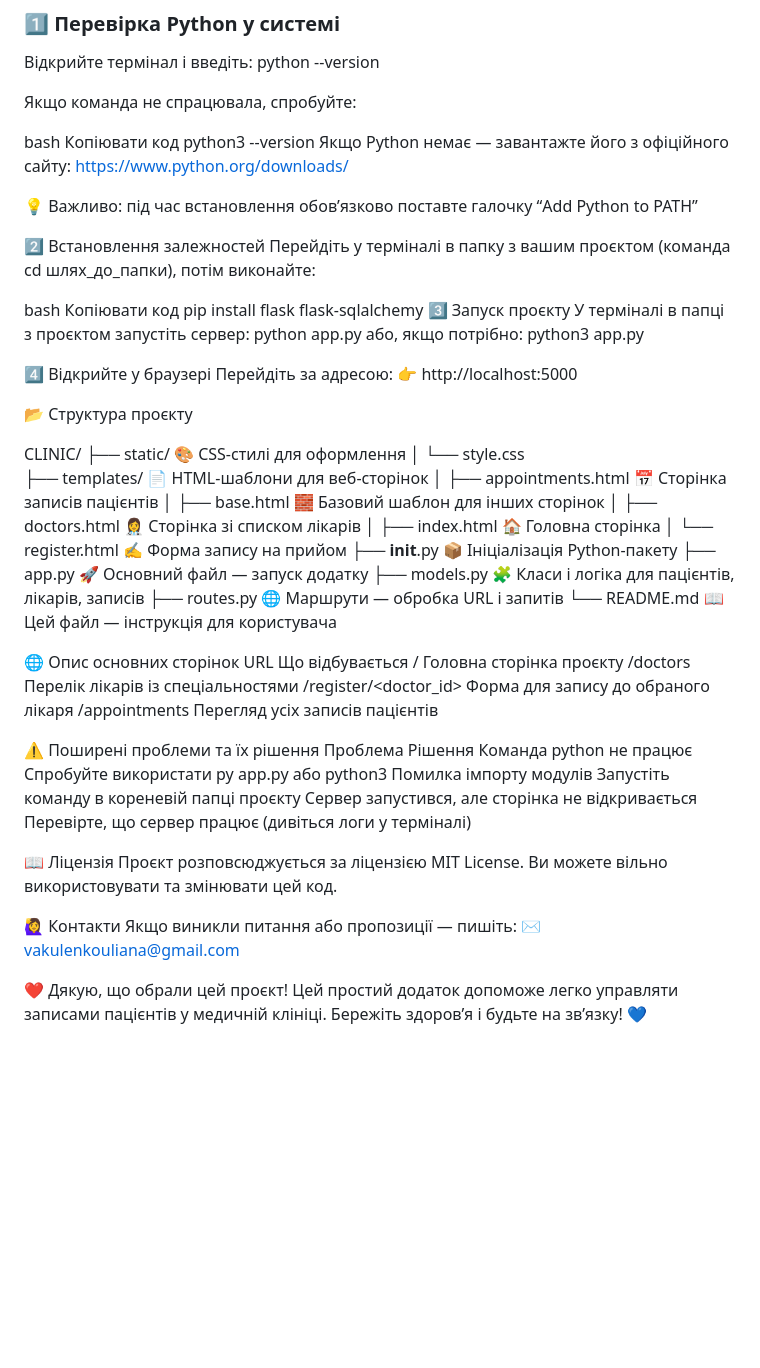
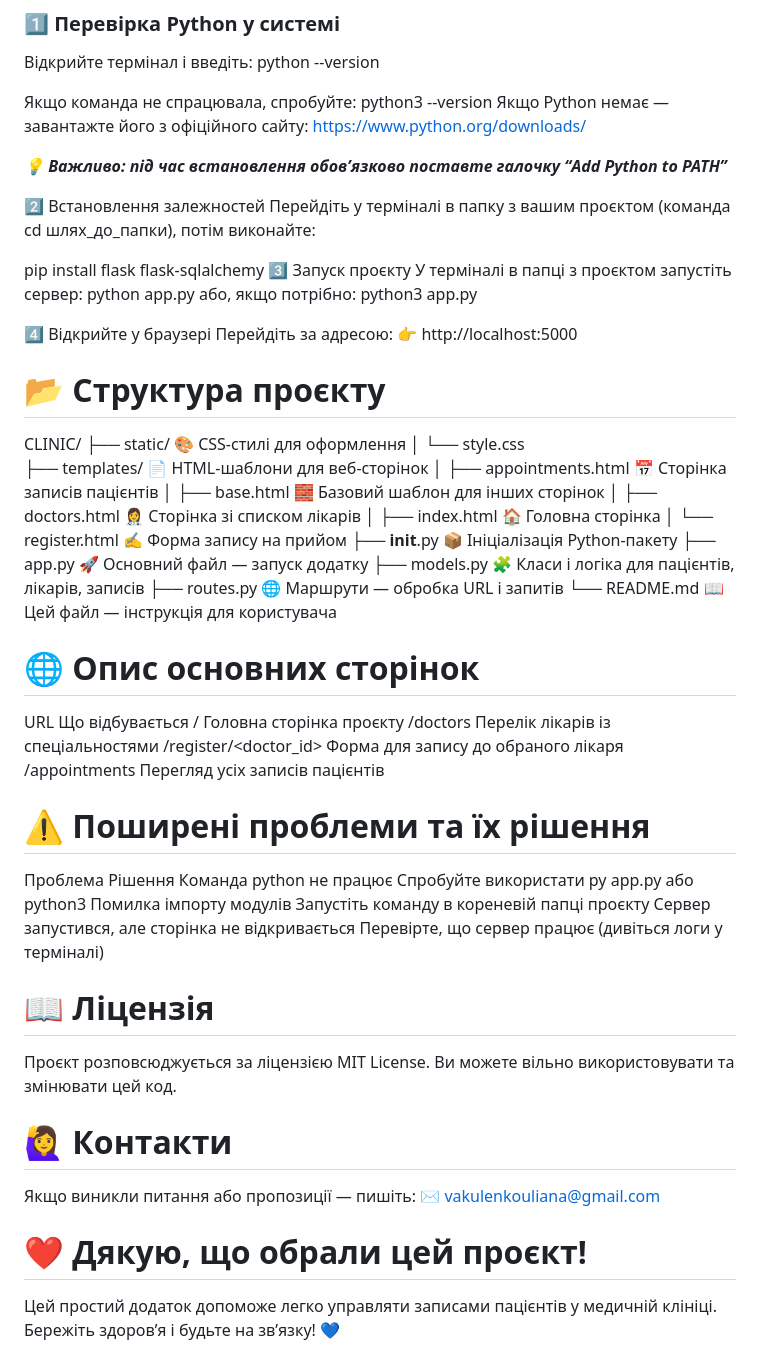
Before and after one commit to wewgar/Clinic, a Markdown page: README.md, the part around the change. Rendered like a GitHub page; blank space fills up the shorter version.

```diff
--- a/README.md
+++ b/README.md
@@ -16,20 +16,15 @@
    python --version
 
 Якщо команда не спрацювала, спробуйте:
-
-bash
-Копіювати код
-python3 --version
+        python3 --version
 Якщо Python немає — завантажте його з офіційного сайту:
 https://www.python.org/downloads/
 
-💡 Важливо: під час встановлення обов’язково поставте галочку “Add Python to PATH”
+***💡 Важливо: під час встановлення обов’язково поставте галочку “Add Python to PATH”***
 
 2️⃣ Встановлення залежностей
 Перейдіть у терміналі в папку з вашим проєктом (команда cd шлях_до_папки), потім виконайте:
 
-bash
-Копіювати код
 pip install flask flask-sqlalchemy
 3️⃣ Запуск проєкту
 У терміналі в папці з проєктом запустіть сервер:
@@ -41,7 +36,7 @@ python3 app.py
 Перейдіть за адресою:
 👉 http://localhost:5000
 
-📂 Структура проєкту
+# 📂 Структура проєкту
 
 CLINIC/
 ├── static/                   🎨 CSS-стилі для оформлення
@@ -58,27 +53,27 @@ CLINIC/
 ├── routes.py                 🌐 Маршрути — обробка URL і запитів
 └── README.md                 📖 Цей файл — інструкція для користувача
 
-🌐 Опис основних сторінок
+# 🌐 Опис основних сторінок
 URL	Що відбувається
 /	Головна сторінка проєкту
 /doctors	Перелік лікарів із спеціальностями
 /register/<doctor_id>	Форма для запису до обраного лікаря
 /appointments	Перегляд усіх записів пацієнтів
 
-⚠️ Поширені проблеми та їх рішення
+# ⚠️ Поширені проблеми та їх рішення
 Проблема	Рішення
 Команда python не працює	Спробуйте використати py app.py або python3
 Помилка імпорту модулів	Запустіть команду в кореневій папці проєкту
 Сервер запустився, але сторінка не відкривається	Перевірте, що сервер працює (дивіться логи у терміналі)
 
-📖 Ліцензія
+# 📖 Ліцензія
 Проєкт розповсюджується за ліцензією MIT License.
 Ви можете вільно використовувати та змінювати цей код.
 
-🙋‍♀️ Контакти
+# 🙋‍♀️ Контакти
 Якщо виникли питання або пропозиції — пишіть:
 ✉️ vakulenkouliana@gmail.com
 
-❤️ Дякую, що обрали цей проєкт!
+# ❤️ Дякую, що обрали цей проєкт!
 Цей простий додаток допоможе легко управляти записами пацієнтів у медичній клініці.
 Бережіть здоров’я і будьте на зв’язку! 💙
```
